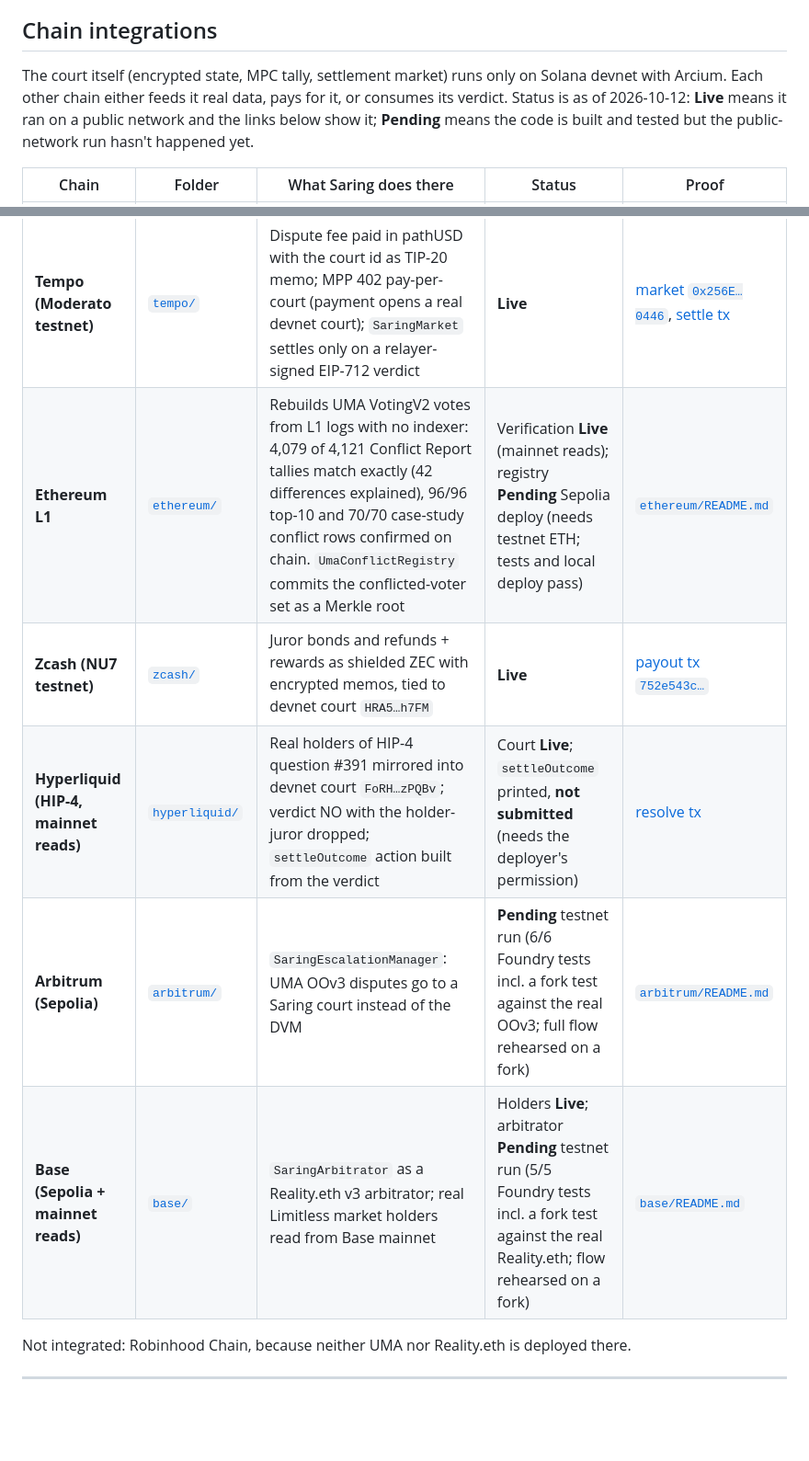
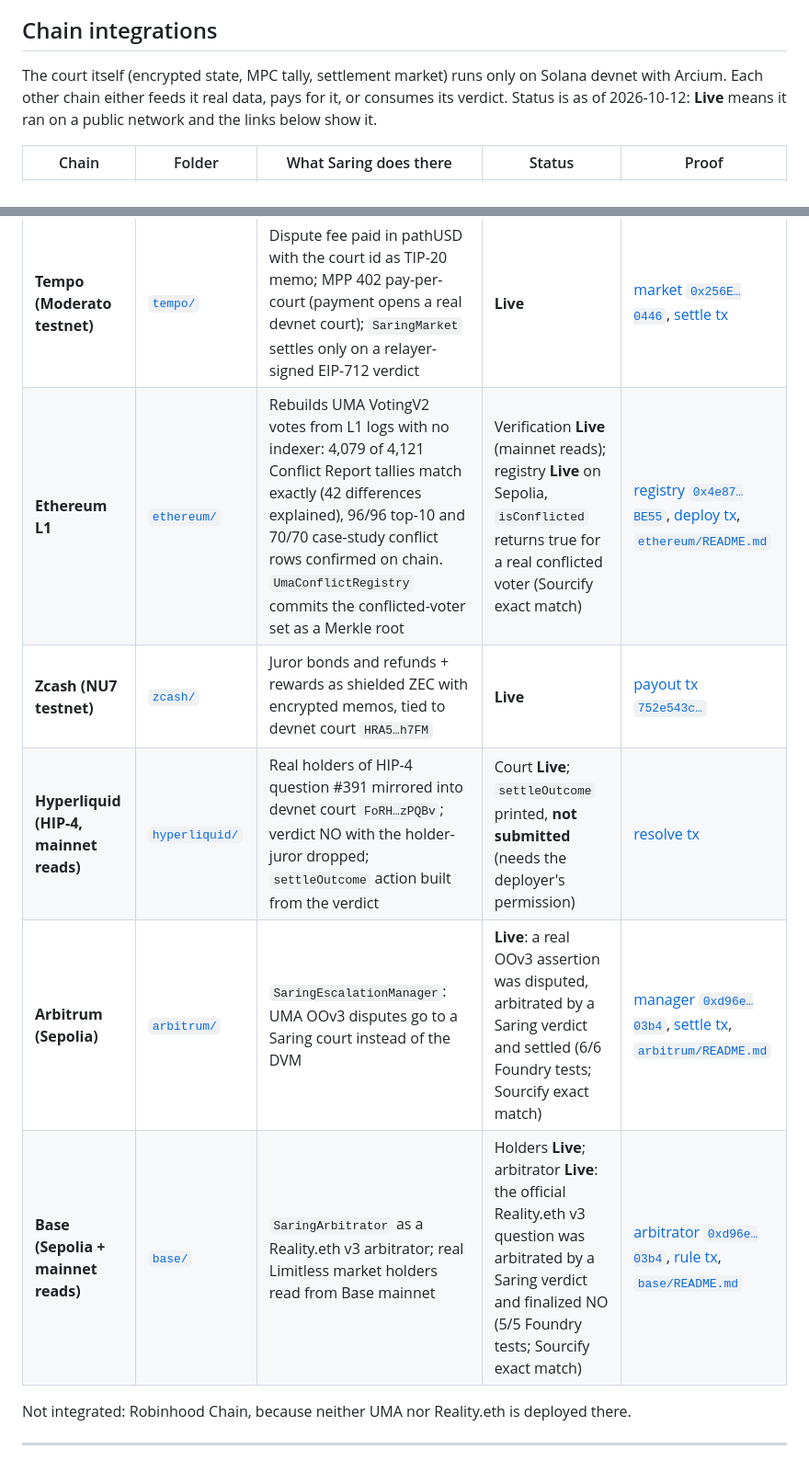
Before and after one commit to PugarHuda/saring, a Markdown page: README.md, 2 parts joined by grey strips. Shown at 92% size. GitHub-like rendering; blank space fills up the shorter version.

Commit message:
docs: README chain table shows live Sepolia, Arbitrum Sepolia and Base Sepolia links
Co-Authored-By: Claude Opus 5.5 (1M context) <noreply@anthropic.com>

```diff
--- a/README.md
+++ b/README.md
@@ -15,18 +15,18 @@ Built for Colosseum's Crypto World's Fair (Sep 14 to Oct 12, 2026). MIT-licensed
 
 ## Chain integrations
 
-The court itself (encrypted state, MPC tally, settlement market) runs only on Solana devnet with Arcium. Each other chain either feeds it real data, pays for it, or consumes its verdict. Status is as of 2026-10-12: **Live** means it ran on a public network and the links below show it; **Pending** means the code is built and tested but the public-network run hasn't happened yet.
+The court itself (encrypted state, MPC tally, settlement market) runs only on Solana devnet with Arcium. Each other chain either feeds it real data, pays for it, or consumes its verdict. Status is as of 2026-10-12: **Live** means it ran on a public network and the links below show it.
 
 | Chain | Folder | What Saring does there | Status | Proof |
 |---|---|---|---|---|
 | **Solana devnet + Arcium** | [`programs/`](programs/), [`encrypted-ixs/`](encrypted-ixs/), [`app/`](app/) | The court: encrypted holder set, jury, ballots and seat keys; MPC drops conflicted jurors; pari-mutuel market pays on the verdict | **Live** | [program `3CeQ…KyfHy`](https://explorer.solana.com/address/3CeQ1DQYwXjNcr6hYwmACzUwyU1DNxWL9HtiCaVKyfHy?cluster=devnet), [web app](https://saring-silk.vercel.app) |
 | **Solana mainnet (Panta, via Solami)** | [`panta/`](panta/) | Reads real Panta holders; scans Panta's whole history (4 disputes, every one settled by a Panta admin key); live feed and stats over Solami gRPC/RPC, shown as a live panel in the app | **Live** (reads only; Solami Mirage refused for our key) | [`panta/README.md`](panta/README.md) |
 | **Tempo (Moderato testnet)** | [`tempo/`](tempo/) | Dispute fee paid in pathUSD with the court id as TIP-20 memo; MPP 402 pay-per-court (payment opens a real devnet court); `SaringMarket` settles only on a relayer-signed EIP-712 verdict | **Live** | [market `0x256E…0446`](https://explore.testnet.tempo.xyz/address/0x256EebAd0930Fe8e899B5E7C239130db50Af0446), [settle tx](https://explore.testnet.tempo.xyz/tx/0x05a3e4459f2988318d887d027fd94047ffe3c630d6c7fc85b02b42992dd5340d) |
-| **Ethereum L1** | [`ethereum/`](ethereum/) | Rebuilds UMA VotingV2 votes from L1 logs with no indexer: 4,079 of 4,121 Conflict Report tallies match exactly (42 differences explained), 96/96 top-10 and 70/70 case-study conflict rows confirmed on chain. `UmaConflictRegistry` commits the conflicted-voter set as a Merkle root | Verification **Live** (mainnet reads); registry **Pending** Sepolia deploy (needs testnet ETH; tests and local deploy pass) | [`ethereum/README.md`](ethereum/README.md) |
+| **Ethereum L1** | [`ethereum/`](ethereum/) | Rebuilds UMA VotingV2 votes from L1 logs with no indexer: 4,079 of 4,121 Conflict Report tallies match exactly (42 differences explained), 96/96 top-10 and 70/70 case-study conflict rows confirmed on chain. `UmaConflictRegistry` commits the conflicted-voter set as a Merkle root | Verification **Live** (mainnet reads); registry **Live** on Sepolia, `isConflicted` returns true for a real conflicted voter (Sourcify exact match) | [registry `0x4e87…BE55`](https://sepolia.etherscan.io/address/0x4e87CC9fD0791bC8cF85d9f49772E193BCD5be55), [deploy tx](https://sepolia.etherscan.io/tx/0xc7c0a7b18cc73aea684c66a6eb280b1f6d15b0bd660ae77a9c276c0dc50fff4f), [`ethereum/README.md`](ethereum/README.md) |
 | **Zcash (NU7 testnet)** | [`zcash/`](zcash/) | Juror bonds and refunds + rewards as shielded ZEC with encrypted memos, tied to devnet court `HRA5…h7FM` | **Live** | [payout tx `752e543c…`](https://testnet.zecblock.com/tx/752e543cd8ef2d4e35511c09afe89d89d164df4c3adb4f1dc909d64b5e03aa85) |
 | **Hyperliquid (HIP-4, mainnet reads)** | [`hyperliquid/`](hyperliquid/) | Real holders of HIP-4 question #391 mirrored into devnet court `FoRH…zPQBv`; verdict NO with the holder-juror dropped; `settleOutcome` action built from the verdict | Court **Live**; `settleOutcome` printed, **not submitted** (needs the deployer's permission) | [resolve tx](https://explorer.solana.com/tx/5vskW3KgJ9WYKgkzy8773i3tF7aFpUwqvviLNYodNyAjm8oCkNCVwKz7wF5nfNSw3BN31t8uCjTU6xZCHNFgGfNX?cluster=devnet) |
-| **Arbitrum (Sepolia)** | [`arbitrum/`](arbitrum/) | `SaringEscalationManager`: UMA OOv3 disputes go to a Saring court instead of the DVM | **Pending** testnet run (6/6 Foundry tests incl. a fork test against the real OOv3; full flow rehearsed on a fork) | [`arbitrum/README.md`](arbitrum/README.md) |
-| **Base (Sepolia + mainnet reads)** | [`base/`](base/) | `SaringArbitrator` as a Reality.eth v3 arbitrator; real Limitless market holders read from Base mainnet | Holders **Live**; arbitrator **Pending** testnet run (5/5 Foundry tests incl. a fork test against the real Reality.eth; flow rehearsed on a fork) | [`base/README.md`](base/README.md) |
+| **Arbitrum (Sepolia)** | [`arbitrum/`](arbitrum/) | `SaringEscalationManager`: UMA OOv3 disputes go to a Saring court instead of the DVM | **Live**: a real OOv3 assertion was disputed, arbitrated by a Saring verdict and settled (6/6 Foundry tests; Sourcify exact match) | [manager `0xd96e…03b4`](https://sepolia.arbiscan.io/address/0xd96e40e336363f856ce264176da6c24bf23803b4), [settle tx](https://sepolia.arbiscan.io/tx/0x60761025882c3d693c27867d0e5e8d14876642233477104ab39fec89c47cdf72), [`arbitrum/README.md`](arbitrum/README.md) |
+| **Base (Sepolia + mainnet reads)** | [`base/`](base/) | `SaringArbitrator` as a Reality.eth v3 arbitrator; real Limitless market holders read from Base mainnet | Holders **Live**; arbitrator **Live**: the official Reality.eth v3 question was arbitrated by a Saring verdict and finalized NO (5/5 Foundry tests; Sourcify exact match) | [arbitrator `0xd96e…03b4`](https://sepolia.basescan.org/address/0xd96e40e336363f856ce264176da6c24bf23803b4), [rule tx](https://sepolia.basescan.org/tx/0x5878e40b55faecdaf3b3c5b8b5f491f03227247d3556a2b1c7350ed1e57fd47e), [`base/README.md`](base/README.md) |
 
 Not integrated: Robinhood Chain, because neither UMA nor Reality.eth is deployed there.
 
```
